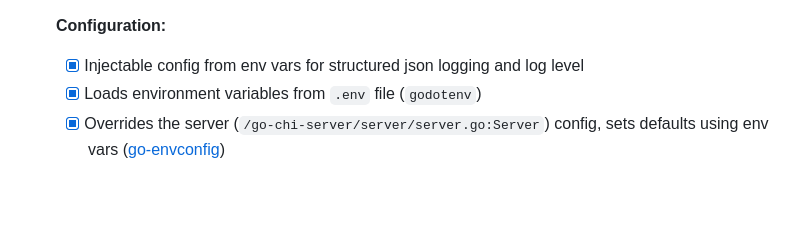
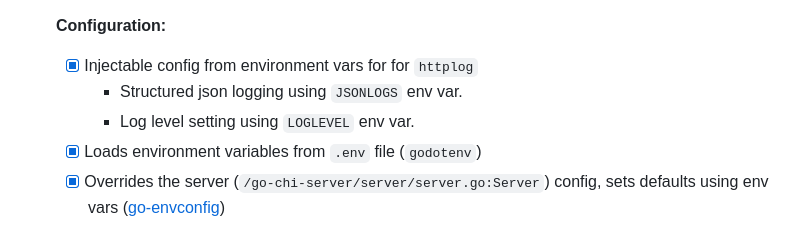
Before and after one commit to patilchinmay/go-experiments, a Markdown page: README.md, the part around the change. Drawn GitHub-style; blank space fills up the shorter version.

```diff
--- a/README.md
+++ b/README.md
@@ -39,7 +39,9 @@ Each repository has a README.md with description, relevant details to setup and
 
    **Configuration:**
 
-   - [x] Injectable config from env vars for structured json logging and log level
+   - [x] Injectable config from environment vars for for `httplog`
+     - Structured json logging using `JSONLOGS` env var.
+     - Log level setting using `LOGLEVEL` env var.
    - [x] Loads environment variables from `.env` file (`godotenv`)
    - [x] Overrides the server (`/go-chi-server/server/server.go:Server`) config, sets defaults using env vars ([go-envconfig](https://github.com/sethvargo/go-envconfig))
 
```
